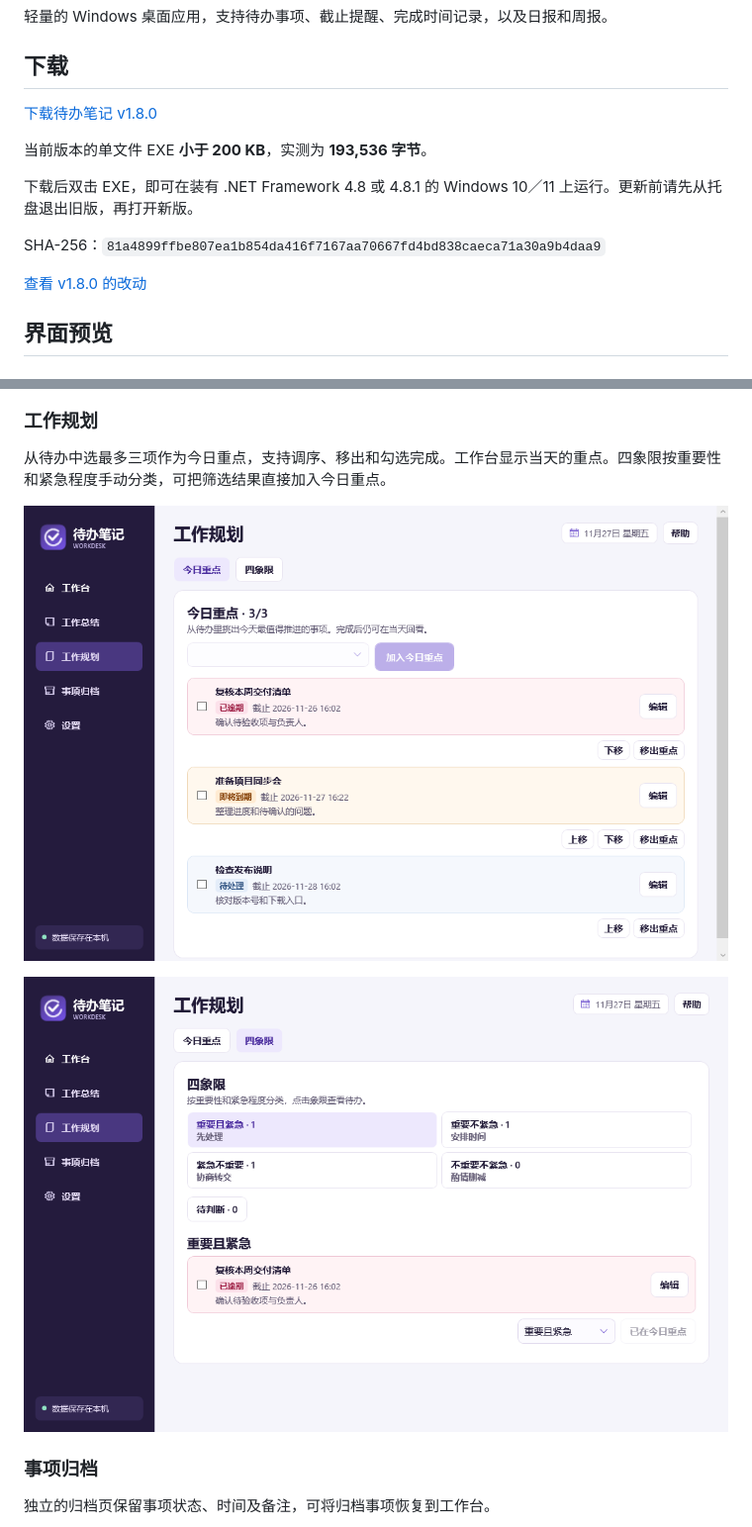
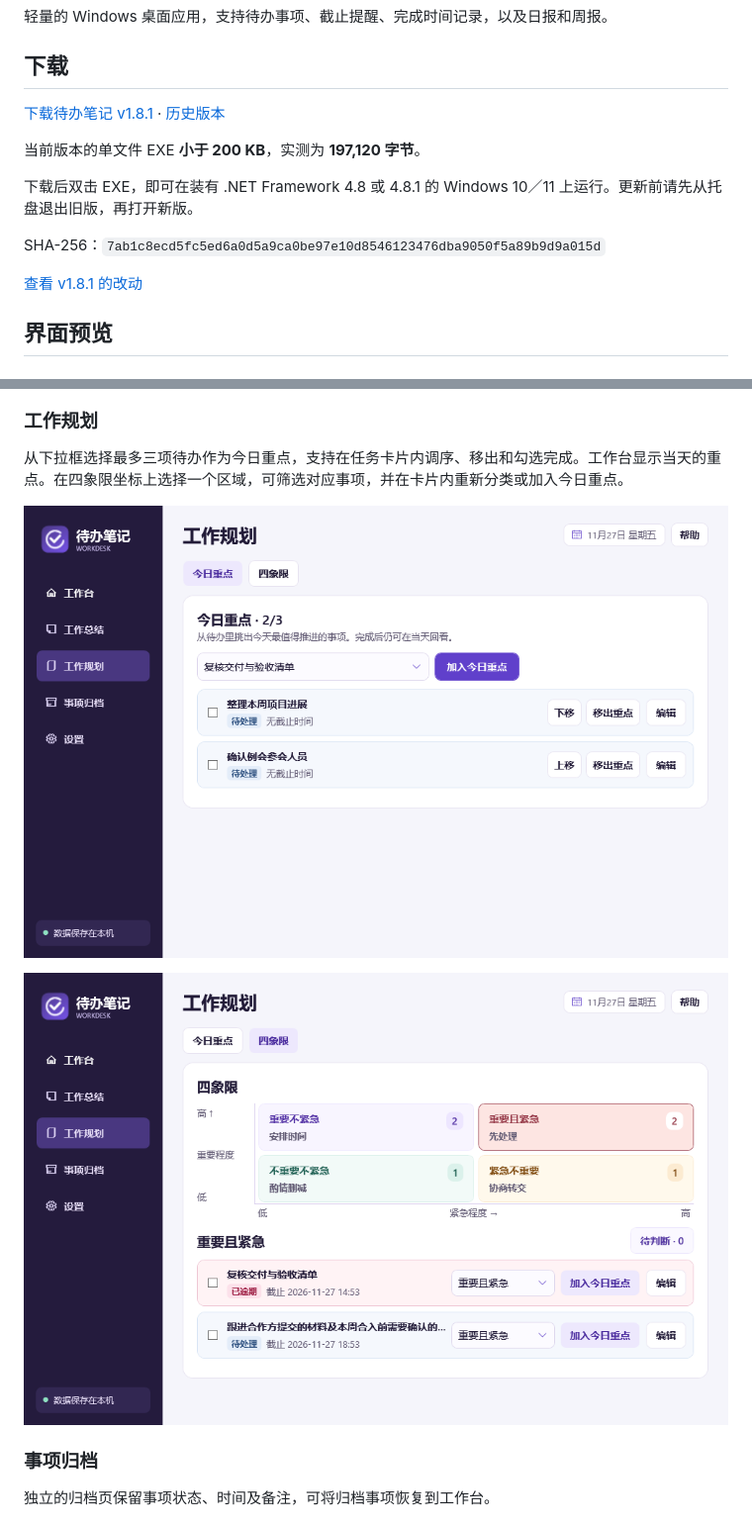
Before and after one commit to xiaogan2015-design/workdesk-reminder, a Markdown page: README.md, 2 parts joined by grey strips. Shown at 99% size. Drawn GitHub-style; pictures changed too: docs/images/focus-planner.png, docs/images/quadrant-planner.png.

```diff
--- a/README.md
+++ b/README.md
@@ -4,15 +4,15 @@
 
 ## 下载
 
-[下载待办笔记 v1.8.0](./release/WorkDesk-v1.8.0.exe?raw=true)
+[下载待办笔记 v1.8.1](./release/WorkDesk-v1.8.1.exe?raw=true) · [历史版本](https://github.com/xiaogan2015-design/workdesk-reminder/releases)
 
-当前版本的单文件 EXE **小于 200 KB**，实测为 **193,536 字节**。
+当前版本的单文件 EXE **小于 200 KB**，实测为 **197,120 字节**。
 
 下载后双击 EXE，即可在装有 .NET Framework 4.8 或 4.8.1 的 Windows 10／11 上运行。更新前请先从托盘退出旧版，再打开新版。
 
-SHA-256：`81a4899ffbe807ea1b854da416f7167aa70667fd4bd838caeca71a30a9b4daa9`
+SHA-256：`7ab1c8ecd5fc5ed6a0d5a9ca0be97e10d8546123476dba9050f5a89b9d9a015d`
 
-[查看 v1.8.0 的改动](./CHANGELOG.md#v180)
+[查看 v1.8.1 的改动](./CHANGELOG.md#v181)
 
 ## 界面预览
 
@@ -28,7 +28,7 @@ SHA-256：`81a4899ffbe807ea1b854da416f7167aa70667fd4bd838caeca71a30a9b4daa9`
 
 ### 工作规划
 
-从待办中选最多三项作为今日重点，支持调序、移出和勾选完成。工作台显示当天的重点。四象限按重要性和紧急程度手动分类，可把筛选结果直接加入今日重点。
+从下拉框选择最多三项待办作为今日重点，支持在任务卡片内调序、移出和勾选完成。工作台显示当天的重点。在四象限坐标上选择一个区域，可筛选对应事项，并在卡片内重新分类或加入今日重点。
 
 ![今日重点的三项任务与调整顺序按钮](docs/images/focus-planner.png)
 
```
Also changed, not shown: CHANGELOG.md (+6 -0 lines), 7 other files.
